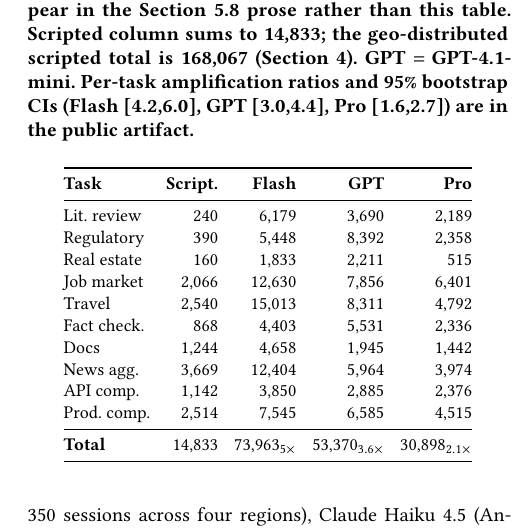
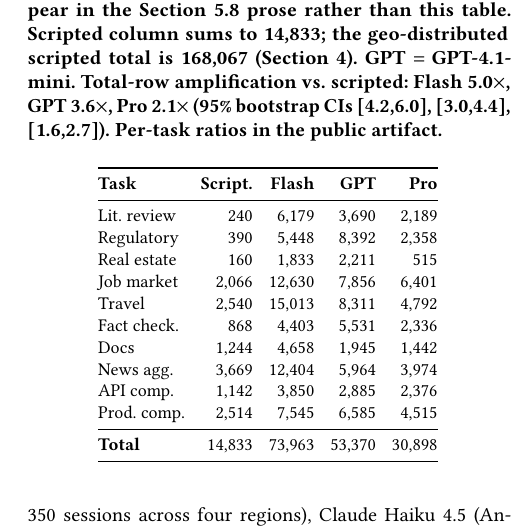
Before and after one commit to landigf/AgentWebBench, a LaTeX paper (paper/BrowseTrace.tex): part of one column of page 9 of 16, cut so that both start at the same text. Compiled offline with pdfLaTeX.

Commit message:
v6r5: drop Table 4 subscript multipliers (Codex rule 6 fix)
Codex's third recheck verdict was REJECT because Table 4's compact
total-row notation used math subscripts (\-u{5\times}\$, etc.)
that LaTeX renders at ~70% of the base font, i.e. ~6.3 pt at \small
base, below the IMC 9 pt minimum for table text.

Fix:
- Total row no longer carries the amplification ratios; it shows
  bare totals (14,833 / 73,963 / 53,370 / 30,898) at full \small.
- Total-row ratios moved to caption: 'Total-row amplification vs.
  scripted: Flash 5.0x, GPT 3.6x, Pro 2.1x (95% bootstrap CIs
  [4.2,6.0], [3.0,4.4], [1.6,2.7]).'

Also:
- analysis/fix_figures.py: replaced two hard-coded 'asl-project'
  path literals with mirror-relative 'data/' paths (Codex rule 34).

Verified: gate 50/0/0, body 13pp (p14 starts with reference [3]),
0 overfull, 0 Type 3 fonts, Author empty, Title set.

```diff
--- a/paper/BrowseTrace.tex
+++ b/paper/BrowseTrace.tex
@@ -910,9 +910,10 @@ four execution modes.
   Qwen~2.5-Coder~7B volumes appear in the Section~\ref{sec:obs-llm}
   prose rather than this table.  Scripted column sums to 14{,}833;
   the geo-distributed scripted total is 168{,}067
-  (Section~\ref{sec:methodology}).  GPT~$=$~GPT-4.1-mini.  Per-task
-  amplification ratios and 95\% bootstrap CIs (Flash [4.2,6.0],
-  GPT [3.0,4.4], Pro [1.6,2.7]) are in the public artifact.}
+  (Section~\ref{sec:methodology}).  GPT~$=$~GPT-4.1-mini.
+  Total-row amplification vs.\ scripted: Flash 5.0$\times$, GPT
+  3.6$\times$, Pro 2.1$\times$ (95\% bootstrap CIs [4.2,6.0],
+  [3.0,4.4], [1.6,2.7]).  Per-task ratios in the public artifact.}
 \label{tab:llm}
 \setlength{\tabcolsep}{4pt}
 \begin{tabular}{@{}lrrrr@{}}
@@ -930,7 +931,7 @@ News agg.      &  3{,}669 & 12{,}404 &  5{,}964 & 3{,}974 \\
 API comp.      &  1{,}142 &  3{,}850 &  2{,}885 & 2{,}376 \\
 Prod.\ comp.   &  2{,}514 &  7{,}545 &  6{,}585 & 4{,}515 \\
 \midrule
-\textbf{Total} & 14{,}833 & 73{,}963$_{5\times}$ & 53{,}370$_{3.6\times}$ & 30{,}898$_{2.1\times}$ \\
+\textbf{Total} & 14{,}833 & 73{,}963 & 53{,}370 & 30{,}898 \\
 \bottomrule
 \end{tabular}
 \end{table}
```
Also changed, not shown: paper/BrowseTrace.pdf, 1 other file.
